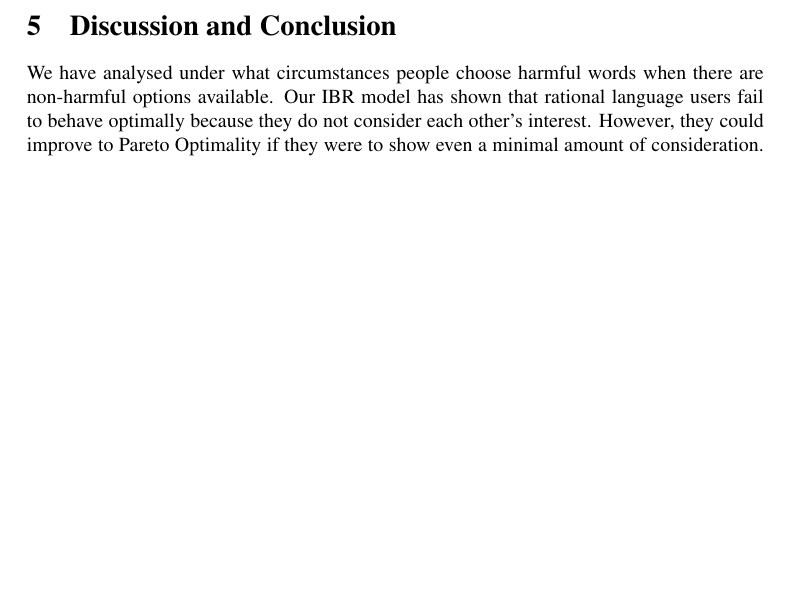
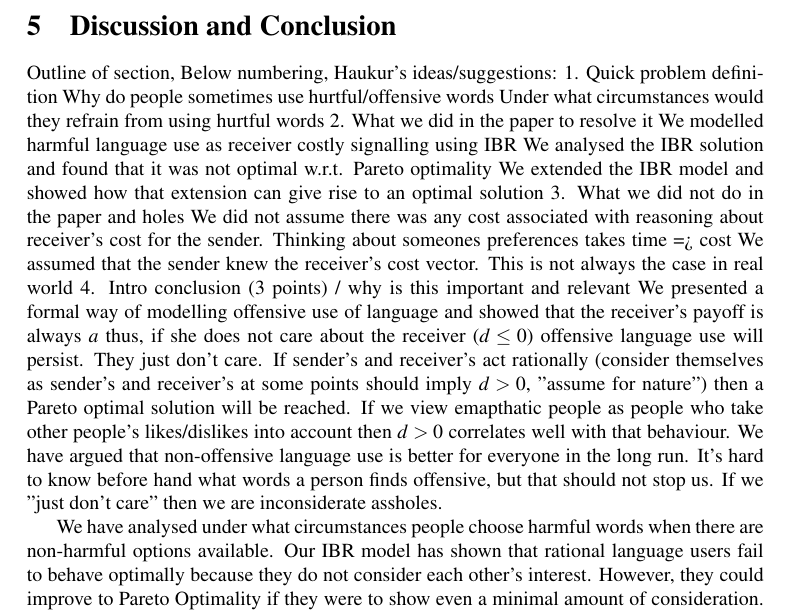
Before and after one commit to franciswhite/January-Project, a LaTeX document (main_report.tex): part of page 8 of 8 before the commit and part of page 8 of 9 after it, cut so that both start at the same text, the shorter picture padded with empty space. Compiled offline with pdfLaTeX.

Commit message:
Some ideas about the conclusion part

```diff
--- a/main_report.tex
+++ b/main_report.tex
@@ -269,6 +269,24 @@ S_1=BR_S(
 $R_1=R_0$ thus $S_2=S_1$, we end up with $S_2=S^*$ and $R_2=R^*$ as stable strategies.
 As already shown, this strategy pair is Pareto optimal.
 \section{Discussion and Conclusion}
+Outline of section, Below numbering, Haukur's ideas/suggestions:
+1. Quick problem definition
+Why do people sometimes use hurtful/offensive words
+Under what circumstances would they refrain from using hurtful words
+2. What we did in the paper to resolve it
+We modelled harmful language use as receiver costly signalling using IBR
+We analysed the IBR solution and found that it was not optimal w.r.t. Pareto optimality
+We extended the IBR model and showed how that extension can give rise to an optimal solution
+3. What we did not do in the paper and holes
+We did not assume there was any cost associated with reasoning about receiver's cost for the sender. Thinking about someones preferences takes time => cost
+We assumed that the sender knew the receiver's cost vector. This is not always the case in real world
+4. Intro conclusion (3 points) / why is this important and relevant
+We presented a formal way of modelling offensive use of language and showed that the receiver's payoff is always $a$ thus, if she does not care about the receiver ($d\leq 0$) offensive language use will persist. They just don't care.
+If sender's and receiver's act rationally (consider themselves as sender's and receiver's at some points should imply $d > 0$, "assume for nature") then a Pareto optimal solution will be reached.
+If we view emapthatic people as people who take other people's likes/dislikes into account then $d>0$ correlates well with that behaviour.
+We have argued that non-offensive language use is better for everyone in the long run.
+It's hard to know before hand what words a person finds offensive, but that should not stop us. If we "just don't care" then we are inconsiderate assholes.
+
 We have analysed under what circumstances people choose harmful words when there are non-harmful options available.
 Our IBR model has shown that rational language users fail to behave optimally because they do not consider each other's interest. However, they could improve to Pareto Optimality if they were to show even a minimal amount of consideration. To make this case, we extended standard IBR with an empathy parameter that captures how the players view the interlocutor's cost.
 
```
